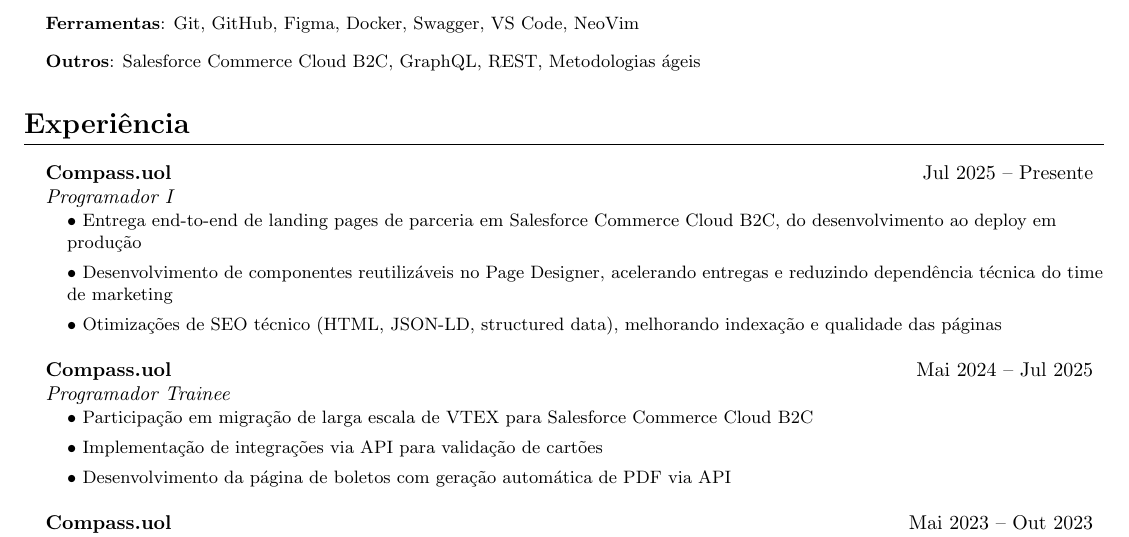
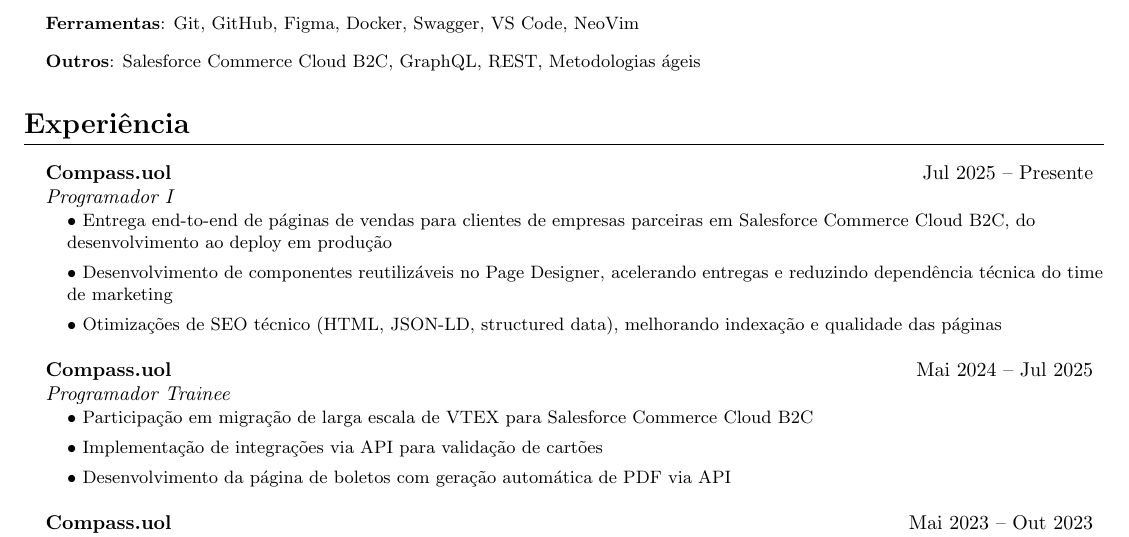
Before and after one commit to auri-gabriel/curriculum-vitae, a LaTeX CV (curriculo.tex): part of page 1 of 2, cut so that both start at the same text. Compiled offline with pdfLaTeX.

Commit message:
fix: refine wording for clarity in job descriptions in resume and curriculo

```diff
--- a/curriculo.tex
+++ b/curriculo.tex
@@ -80,7 +80,7 @@
         {Compass.uol}{Jul 2025 -- Presente}
         {Programador I}{}
         \resumeSubHeadingList
-        \resumeItem{\textbullet\ Entrega end-to-end de landing pages de parceria em Salesforce Commerce Cloud B2C, do desenvolvimento ao deploy em produção}
+        \resumeItem{\textbullet\ Entrega end-to-end de páginas de vendas para clientes de empresas parceiras em Salesforce Commerce Cloud B2C, do desenvolvimento ao deploy em produção}
         \resumeItem{\textbullet\ Desenvolvimento de componentes reutilizáveis no Page Designer, acelerando entregas e reduzindo dependência técnica do time de marketing}
         \resumeItem{\textbullet\ Otimizações de SEO técnico (HTML, JSON-LD, structured data), melhorando indexação e qualidade das páginas}
       \resumeSubHeadingListEnd
```
Also changed, not shown: resume.tex (+1 -1 lines).
